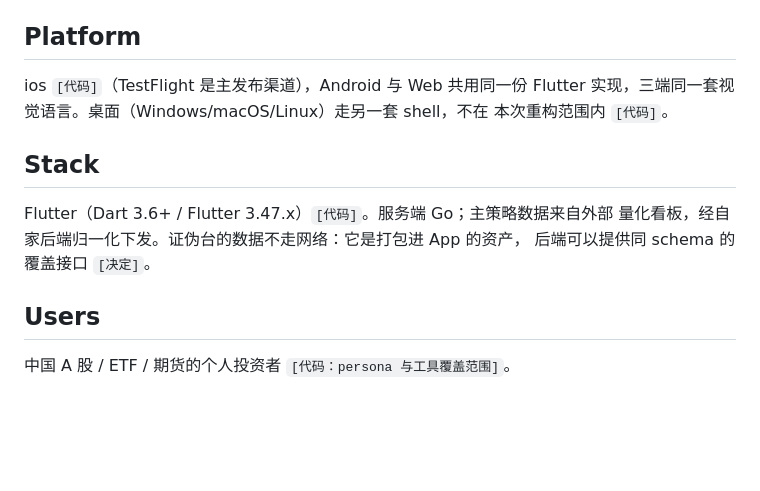
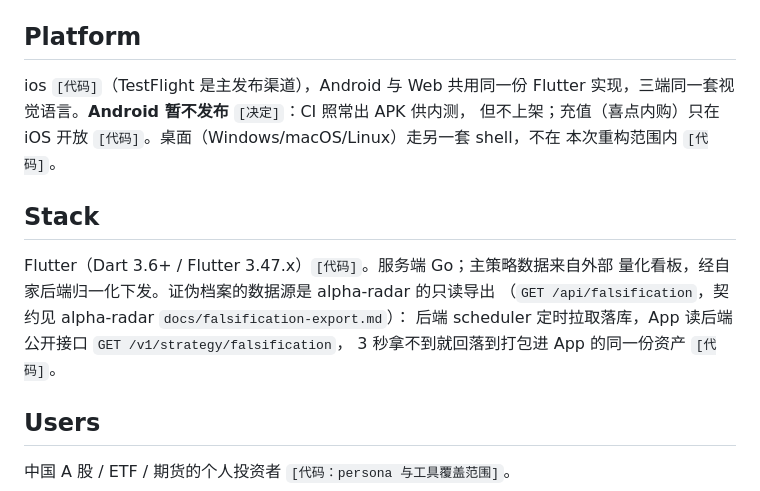
Before and after one commit to sencloud/aiquant, a Markdown page: PRODUCT.md, the part around one of its changes. GitHub-like rendering; blank space fills up the shorter version.

```diff
--- a/PRODUCT.md
+++ b/PRODUCT.md
@@ -8,14 +8,17 @@
 ## Platform
 
 ios `[代码]`（TestFlight 是主发布渠道），Android 与 Web 共用同一份 Flutter
-实现，三端同一套视觉语言。桌面（Windows/macOS/Linux）走另一套 shell，不在
+实现，三端同一套视觉语言。**Android 暂不发布** `[决定]`：CI 照常出 APK 供内测，
+但不上架；充值（喜点内购）只在 iOS 开放 `[代码]`。桌面（Windows/macOS/Linux）走另一套 shell，不在
 本次重构范围内 `[代码]`。
 
 ## Stack
 
 Flutter（Dart 3.6+ / Flutter 3.47.x）`[代码]`。服务端 Go；主策略数据来自外部
-量化看板，经自家后端归一化下发。证伪台的数据不走网络：它是打包进 App 的资产，
-后端可以提供同 schema 的覆盖接口 `[决定]`。
+量化看板，经自家后端归一化下发。证伪档案的数据源是 alpha-radar 的只读导出
+（`GET /api/falsification`，契约见 alpha-radar `docs/falsification-export.md`）：
+后端 scheduler 定时拉取落库，App 读后端公开接口 `GET /v1/strategy/falsification`，
+3 秒拿不到就回落到打包进 App 的同一份资产 `[代码]`。
 
 ## Users
 
```
Also changed, not shown: other parts of PRODUCT.md (+36 -16 lines), DESIGN.md (+24 -4 lines).
